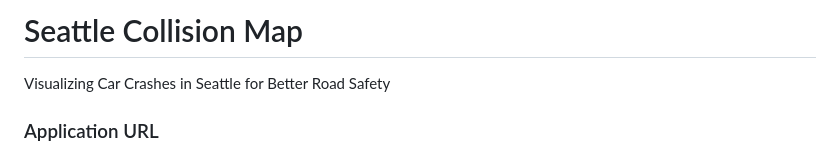
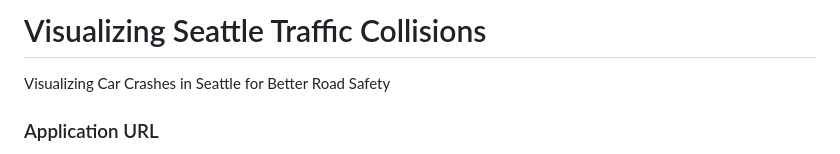
Before and after one commit to tralee10/Seattle_Collision_Project, a Markdown page: README.md, the part around the change printed below. Rendered like a GitHub page.

```diff
--- a/README.md
+++ b/README.md
@@ -1,4 +1,4 @@
-# Seattle Collision Map
+# Visualizing Seattle Traffic Collisions
 
 Visualizing Car Crashes in Seattle for Better Road Safety
 
```
Also changed, not shown: other parts of README.md (+3 -1 lines).
